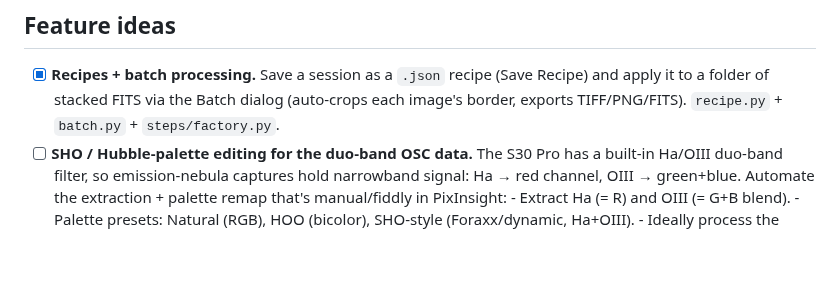
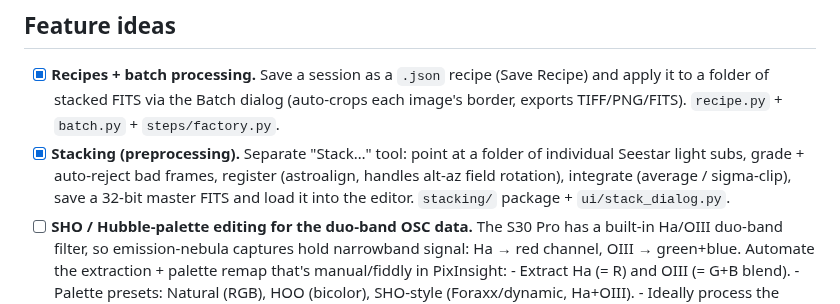
Before and after one commit to astehn/nocturne, a Markdown page: TODO.md, the part around the change. Rendered like a GitHub page; blank space fills up the shorter version.

Commit message:
docs: mark stacking done in backlog
Co-Authored-By: Claude Opus 4.8 (1M context) <noreply@anthropic.com>

```diff
--- a/TODO.md
+++ b/TODO.md
@@ -43,6 +43,10 @@ Working notes for what's next. Core pipeline + UX are functional on `main`.
 - [x] **Recipes + batch processing.** Save a session as a `.json` recipe (Save Recipe) and
       apply it to a folder of stacked FITS via the Batch dialog (auto-crops each image's
       border, exports TIFF/PNG/FITS). `recipe.py` + `batch.py` + `steps/factory.py`.
+- [x] **Stacking (preprocessing).** Separate "Stack…" tool: point at a folder of individual
+      Seestar light subs, grade + auto-reject bad frames, register (astroalign, handles
+      alt-az field rotation), integrate (average / sigma-clip), save a 32-bit master FITS and
+      load it into the editor. `stacking/` package + `ui/stack_dialog.py`.
 - [ ] **SHO / Hubble-palette editing for the duo-band OSC data.**
       The S30 Pro has a built-in Ha/OIII duo-band filter, so emission-nebula captures hold
       narrowband signal: Ha → red channel, OIII → green+blue. Automate the extraction +
```
